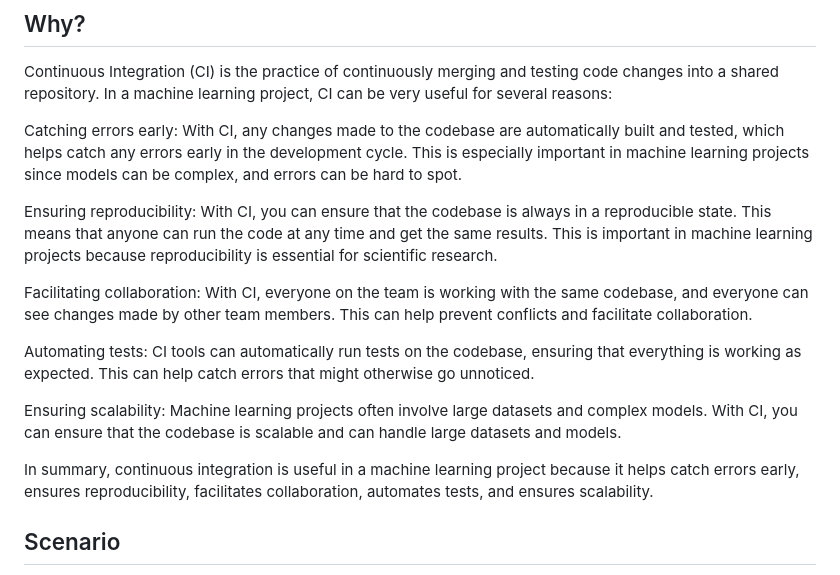
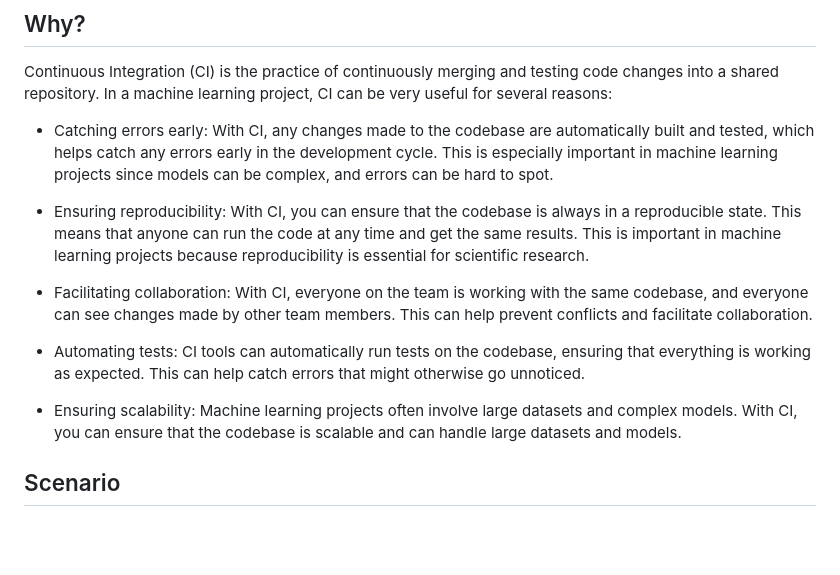
Before and after one commit to khuyentran1401/cicd-mlops-demo, a Markdown page: README.md, the part around the change. GitHub-like rendering; blank space fills up the shorter version.

```diff
--- a/README.md
+++ b/README.md
@@ -5,17 +5,15 @@ This is a sample project that showcases how to use CI for machine learning model
 ## Why?
 Continuous Integration (CI) is the practice of continuously merging and testing code changes into a shared repository. In a machine learning project, CI can be very useful for several reasons:
 
-Catching errors early: With CI, any changes made to the codebase are automatically built and tested, which helps catch any errors early in the development cycle. This is especially important in machine learning projects since models can be complex, and errors can be hard to spot.
+- Catching errors early: With CI, any changes made to the codebase are automatically built and tested, which helps catch any errors early in the development cycle. This is especially important in machine learning projects since models can be complex, and errors can be hard to spot.
 
-Ensuring reproducibility: With CI, you can ensure that the codebase is always in a reproducible state. This means that anyone can run the code at any time and get the same results. This is important in machine learning projects because reproducibility is essential for scientific research.
+- Ensuring reproducibility: With CI, you can ensure that the codebase is always in a reproducible state. This means that anyone can run the code at any time and get the same results. This is important in machine learning projects because reproducibility is essential for scientific research.
 
-Facilitating collaboration: With CI, everyone on the team is working with the same codebase, and everyone can see changes made by other team members. This can help prevent conflicts and facilitate collaboration.
+- Facilitating collaboration: With CI, everyone on the team is working with the same codebase, and everyone can see changes made by other team members. This can help prevent conflicts and facilitate collaboration.
 
-Automating tests: CI tools can automatically run tests on the codebase, ensuring that everything is working as expected. This can help catch errors that might otherwise go unnoticed.
+- Automating tests: CI tools can automatically run tests on the codebase, ensuring that everything is working as expected. This can help catch errors that might otherwise go unnoticed.
 
-Ensuring scalability: Machine learning projects often involve large datasets and complex models. With CI, you can ensure that the codebase is scalable and can handle large datasets and models.
-
-In summary, continuous integration is useful in a machine learning project because it helps catch errors early, ensures reproducibility, facilitates collaboration, automates tests, and ensures scalability.
+- Ensuring scalability: Machine learning projects often involve large datasets and complex models. With CI, you can ensure that the codebase is scalable and can handle large datasets and models.
 
 ## Scenario
 - Data scientists make some changes to the code and create a new model locally
```
